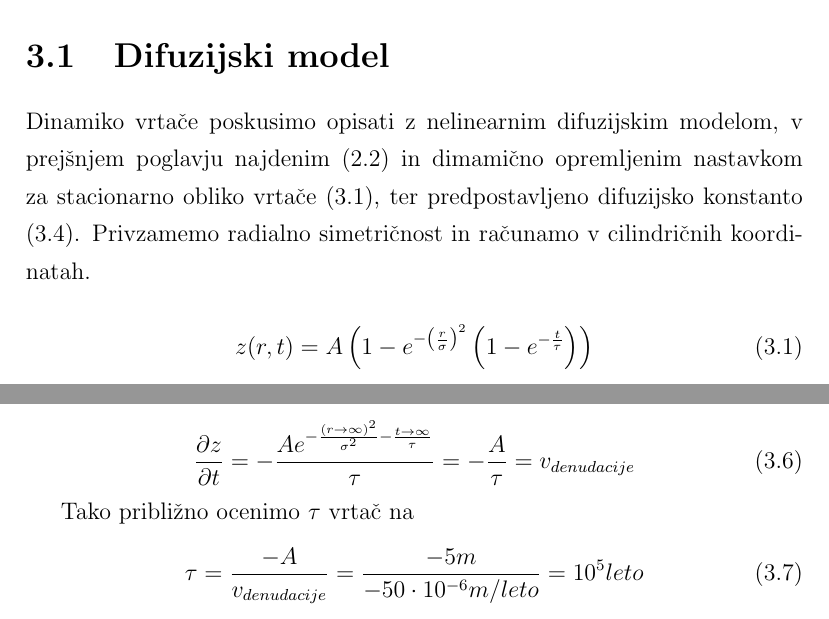
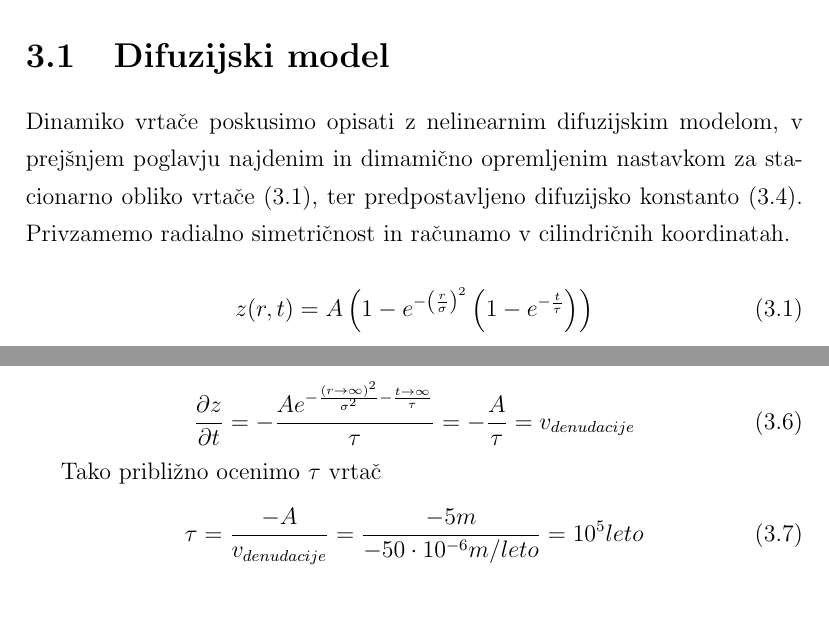
Before and after one commit to rok/Diploma, a LaTeX thesis (Latex/diploma.tex): two parts of pages 15 and 17 of 23, joined at a grey line, cut so that both start at the same text. Compiled offline with pdfLaTeX.

```diff
--- a/Latex/diploma.tex
+++ b/Latex/diploma.tex
@@ -313,7 +313,7 @@
 
   \section{Difuzijski model}
 
-Dinamiko vrtače poskusimo opisati z nelinearnim difuzijskim modelom, v prejšnjem poglavju najdenim (\ref{fit-profila}) in dimamično opremljenim nastavkom za stacionarno obliko vrtače (\ref{dinamicni-nastavek-vrtace}), ter  predpostavljeno difuzijsko konstanto (\ref{difuzijska-konstanta-1}). Privzamemo radialno simetričnost in računamo v cilindričnih koordinatah.
+  Dinamiko vrtače poskusimo opisati z nelinearnim difuzijskim modelom, v prejšnjem poglavju najdenim in dimamično opremljenim nastavkom za stacionarno obliko vrtače (\ref{dinamicni-nastavek-vrtace}), ter  predpostavljeno difuzijsko konstanto (\ref{difuzijska-konstanta-1}). Privzamemo radialno simetričnost in računamo v cilindričnih koordinatah.
 
   \begin{equation}
     z(r,t) = A\left(1-e^{-\left(\frac{r}{\sigma }\right)^2}\left(1-e^{-\frac{t}{\tau }}\right)\right)
@@ -367,7 +367,7 @@
     \label{hitrost-denudacije}
   \end{equation}
 
-Tako približno ocenimo $\tau$ vrtač na
+  Tako približno ocenimo $\tau$ vrtač
   \begin{equation}
     \tau = \frac{-A}{v_{denudacije}}=\frac{-5m}{-50\cdot 10^{-6} m/leto} = 10^5 leto
     \label{tau-vrtace}
```
Also changed, not shown: Latex/slike/tok-dinamicno.pdf, Latex/slike/vrtaca-dinamicno.pdf, Latex/diploma.tex (4 more changed lines). Lines whose indentation alone changed are shown as unchanged.
